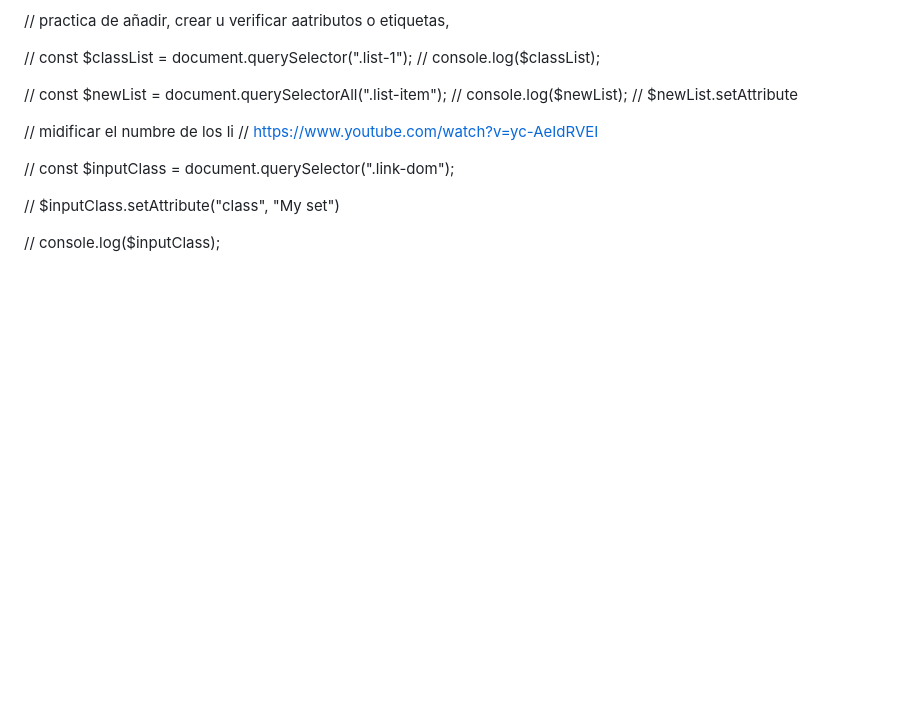
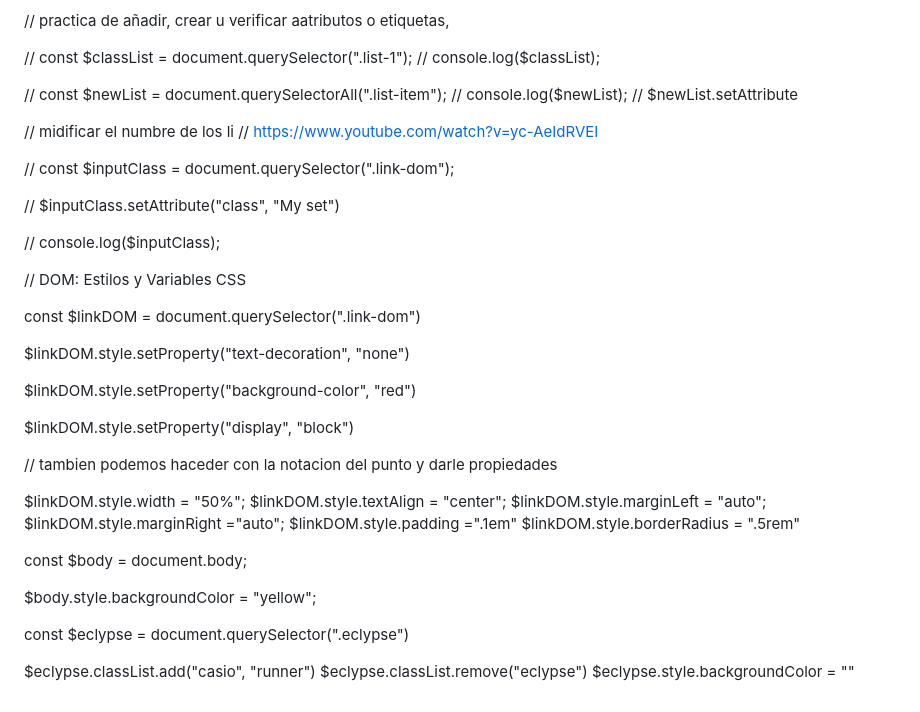
Before and after one commit to Mirror-Scribbles/JS-practice, a Markdown page: README.md, the part around the change. Drawn GitHub-style; blank space fills up the shorter version.

```diff
--- a/README.md
+++ b/README.md
@@ -2083,3 +2083,35 @@ console.log(min(78, 89, 75))
 // $inputClass.setAttribute("class", "My set")
 
 // console.log($inputClass);
+
+// DOM: Estilos y Variables CSS
+
+
+
+const $linkDOM = document.querySelector(".link-dom")
+
+
+$linkDOM.style.setProperty("text-decoration", "none")
+
+$linkDOM.style.setProperty("background-color", "red")
+
+$linkDOM.style.setProperty("display", "block")
+
+// tambien podemos haceder con la notacion del punto y darle propiedades
+
+$linkDOM.style.width = "50%";
+$linkDOM.style.textAlign = "center";
+$linkDOM.style.marginLeft = "auto";
+$linkDOM.style.marginRight ="auto";
+$linkDOM.style.padding =".1em"
+$linkDOM.style.borderRadius = ".5rem"
+
+const $body = document.body;
+
+$body.style.backgroundColor = "yellow";
+
+const $eclypse = document.querySelector(".eclypse")
+
+$eclypse.classList.add("casio", "runner")
+$eclypse.classList.remove("eclypse")
+$eclypse.style.backgroundColor = ""
```
